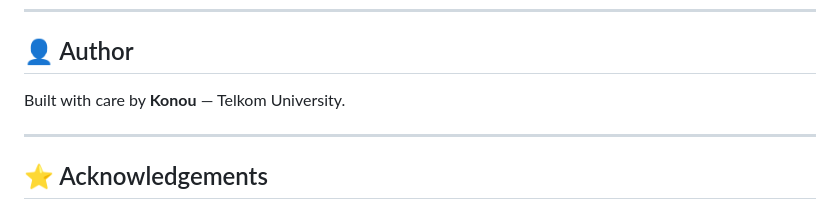
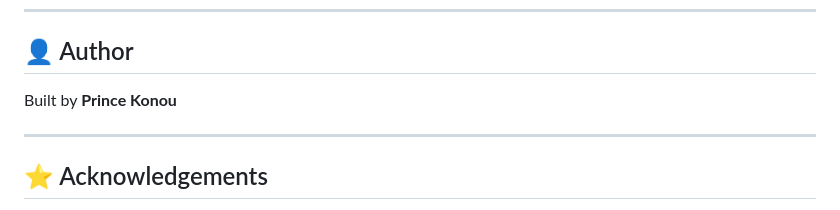
Before and after one commit to KonouKovalskia/SIGEDUNG_Sismul, a Markdown page: README.md, the part around the change. GitHub-like rendering.

Commit message:
Update author name in README.md

```diff
--- a/README.md
+++ b/README.md
@@ -163,7 +163,7 @@ Each scene can have up to 4 neighbors: `up`, `down`, `left`, `right`. Omit any d
 
 ## 👤 Author
 
-Built with care by **Konou** — Telkom University.
+Built by **Prince Konou**
 
 ---
 
```
